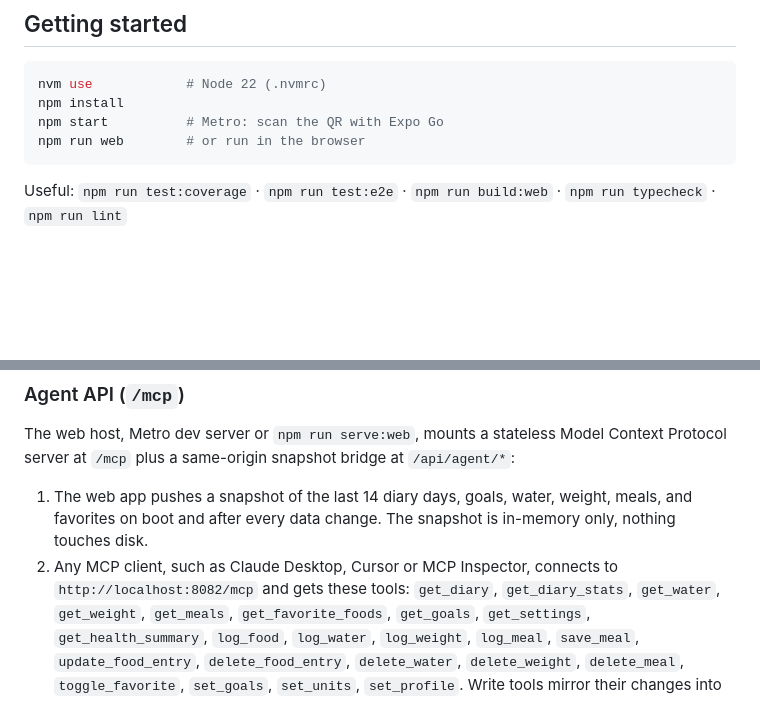
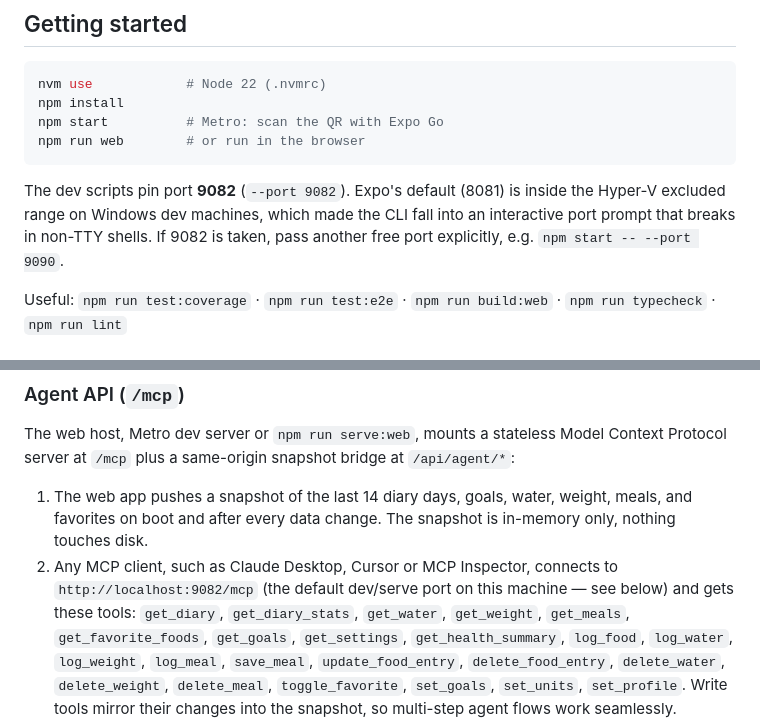
Before and after one commit to kadato/Dietinator, a Markdown page: README.md, 2 parts joined by grey strips. Drawn GitHub-style; blank space fills up the shorter version.

Commit message:
docs: document Windows port and heap workarounds

````diff
--- a/README.md
+++ b/README.md
@@ -132,6 +132,11 @@ npm start          # Metro: scan the QR with Expo Go
 npm run web        # or run in the browser
 ```
 
+The dev scripts pin port **9082** (`--port 9082`). Expo's default (8081) is
+inside the Hyper-V excluded range on Windows dev machines, which made the
+CLI fall into an interactive port prompt that breaks in non-TTY shells. If
+9082 is taken, pass another free port explicitly, e.g. `npm start -- --port 9090`.
+
 Useful: `npm run test:coverage` · `npm run test:e2e` · `npm run build:web` ·
 `npm run typecheck` · `npm run lint`
 
@@ -169,7 +174,8 @@ Model Context Protocol server at `/mcp` plus a same-origin snapshot bridge at
    and favorites on boot and after every data change. The snapshot is in-memory only, nothing
    touches disk.
 2. Any MCP client, such as Claude Desktop, Cursor or MCP Inspector, connects to
-   `http://localhost:8082/mcp` and gets these tools:
+   `http://localhost:9082/mcp` (the default dev/serve port on this machine —
+   see below) and gets these tools:
    `get_diary`, `get_diary_stats`, `get_water`, `get_weight`, `get_meals`,
    `get_favorite_foods`, `get_goals`, `get_settings`, `get_health_summary`,
    `log_food`, `log_water`, `log_weight`, `log_meal`, `save_meal`,
````
